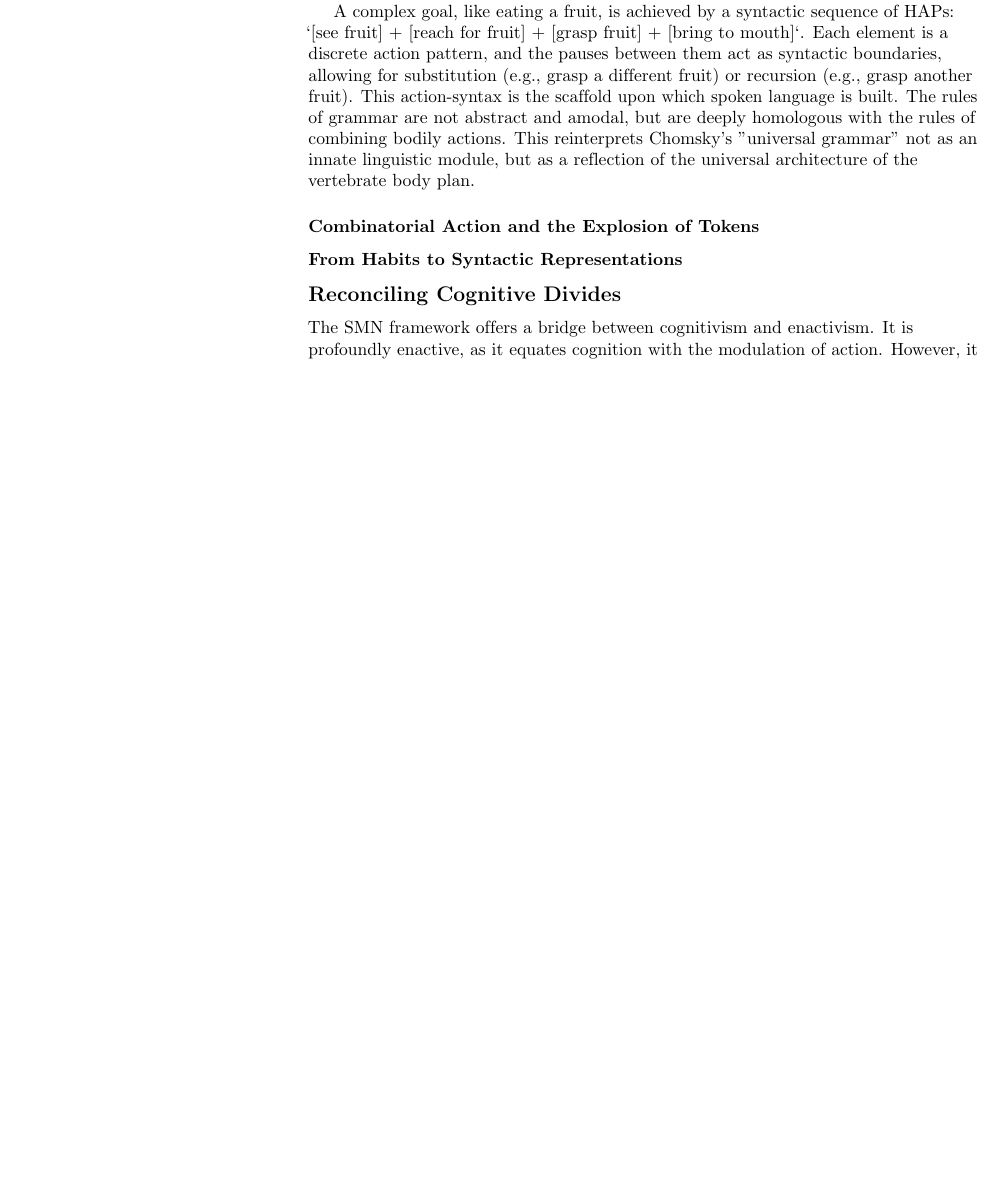
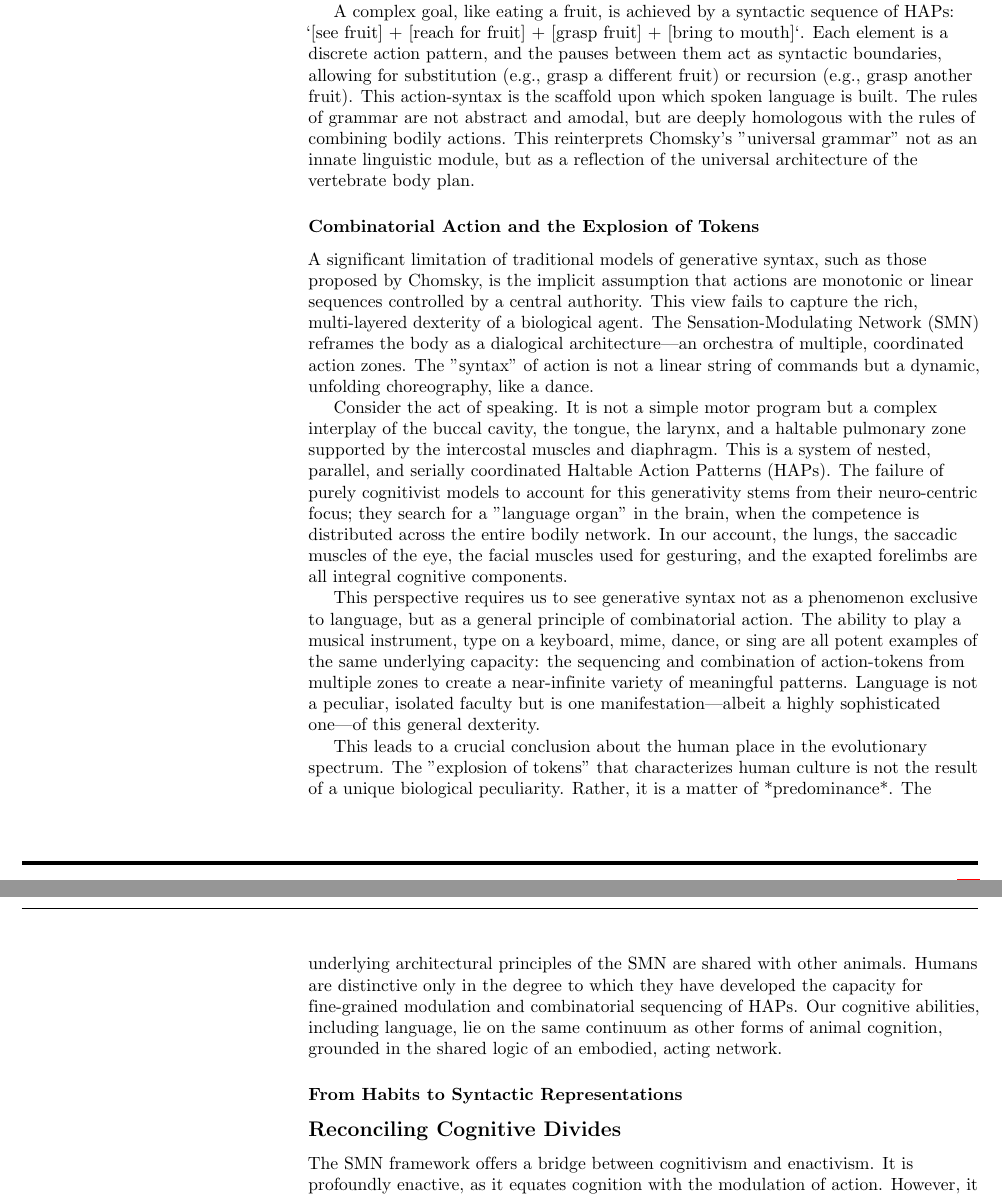
Before and after one commit to gnowgi/memetat, a LaTeX document (main.tex, which reads phenomena.tex): part of page 8 of 9 before the commit and two parts of pages 8 and 9 of 10 after it, the two joined at a grey line, cut so that both start at the same text, the shorter picture padded with empty space. Compiled offline with pdfLaTeX.

Commit message:
Elaborate on combinatorial action and the explosion of tokens

```diff
--- a/phenomena.tex
+++ b/phenomena.tex
@@ -38,7 +38,13 @@ A longstanding challenge in cognitive science is to explain the origin of genera
 A complex goal, like eating a fruit, is achieved by a syntactic sequence of HAPs: `[see fruit] + [reach for fruit] + [grasp fruit] + [bring to mouth]`. Each element is a discrete action pattern, and the pauses between them act as syntactic boundaries, allowing for substitution (e.g., grasp a different fruit) or recursion (e.g., grasp another fruit). This action-syntax is the scaffold upon which spoken language is built. The rules of grammar are not abstract and amodal, but are deeply homologous with the rules of combining bodily actions. This reinterprets Chomsky's "universal grammar" not as an innate linguistic module, but as a reflection of the universal architecture of the vertebrate body plan.
 
 \subsubsection*{Combinatorial Action and the Explosion of Tokens}
-% TODO: Detail how the choreography of multiple action zones leads to combinatorial possibilities.
+A significant limitation of traditional models of generative syntax, such as those proposed by Chomsky, is the implicit assumption that actions are monotonic or linear sequences controlled by a central authority. This view fails to capture the rich, multi-layered dexterity of a biological agent. The Sensation-Modulating Network (SMN) reframes the body as a dialogical architecture—an orchestra of multiple, coordinated action zones. The "syntax" of action is not a linear string of commands but a dynamic, unfolding choreography, like a dance.
+
+Consider the act of speaking. It is not a simple motor program but a complex interplay of the buccal cavity, the tongue, the larynx, and a haltable pulmonary zone supported by the intercostal muscles and diaphragm. This is a system of nested, parallel, and serially coordinated Haltable Action Patterns (HAPs). The failure of purely cognitivist models to account for this generativity stems from their neuro-centric focus; they search for a "language organ" in the brain, when the competence is distributed across the entire bodily network. In our account, the lungs, the saccadic muscles of the eye, the facial muscles used for gesturing, and the exapted forelimbs are all integral cognitive components.
+
+This perspective requires us to see generative syntax not as a phenomenon exclusive to language, but as a general principle of combinatorial action. The ability to play a musical instrument, type on a keyboard, mime, dance, or sing are all potent examples of the same underlying capacity: the sequencing and combination of action-tokens from multiple zones to create a near-infinite variety of meaningful patterns. Language is not a peculiar, isolated faculty but is one manifestation—albeit a highly sophisticated one—of this general dexterity.
+
+This leads to a crucial conclusion about the human place in the evolutionary spectrum. The "explosion of tokens" that characterizes human culture is not the result of a unique biological peculiarity. Rather, it is a matter of *predominance*. The underlying architectural principles of the SMN are shared with other animals. Humans are distinctive only in the degree to which they have developed the capacity for fine-grained modulation and combinatorial sequencing of HAPs. Our cognitive abilities, including language, lie on the same continuum as other forms of animal cognition, grounded in the shared logic of an embodied, acting network.
 
 \subsubsection*{From Habits to Syntactic Representations}
 % TODO: Explain how streaming patterns of HAPs (habits) create punctuated, syntactic representations.
```
